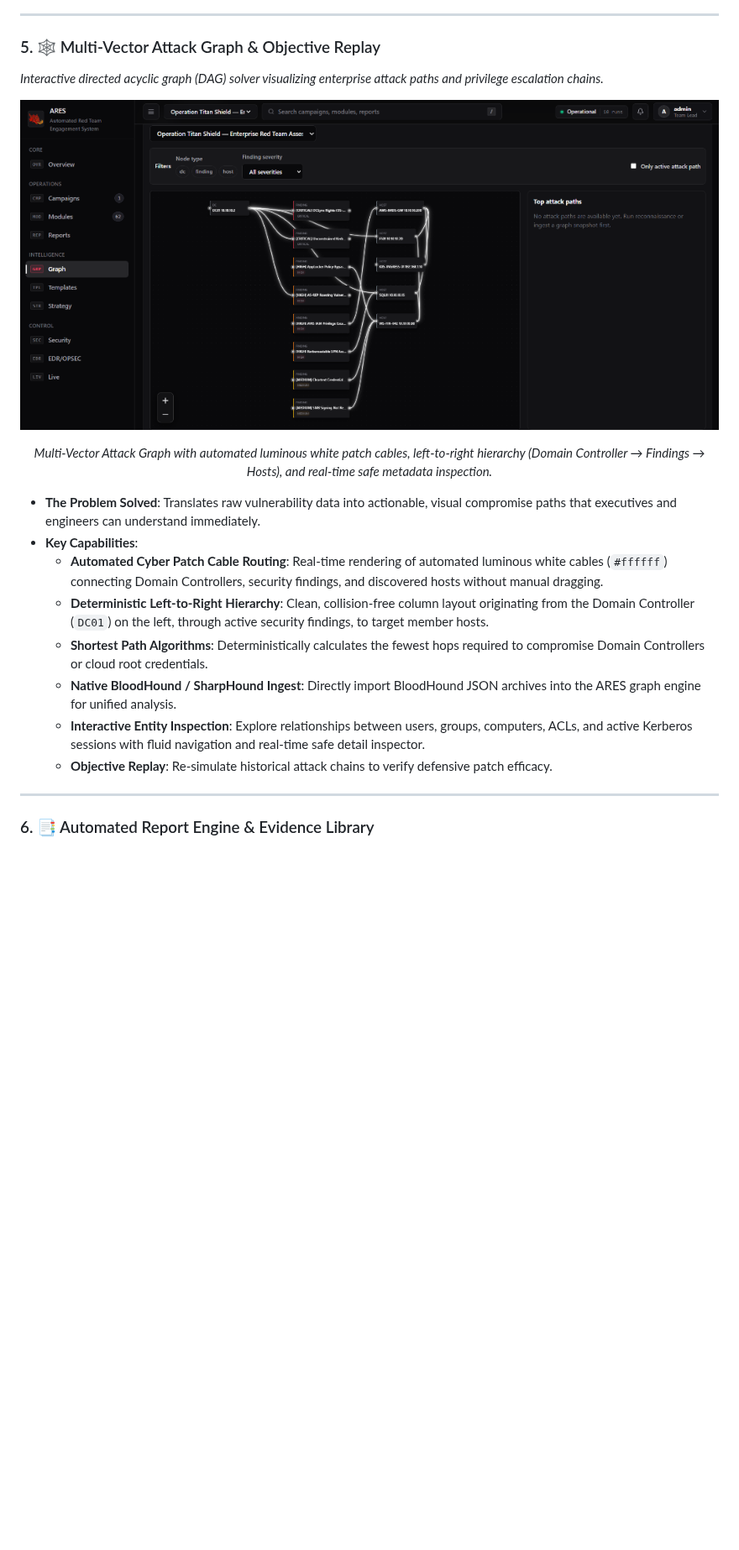
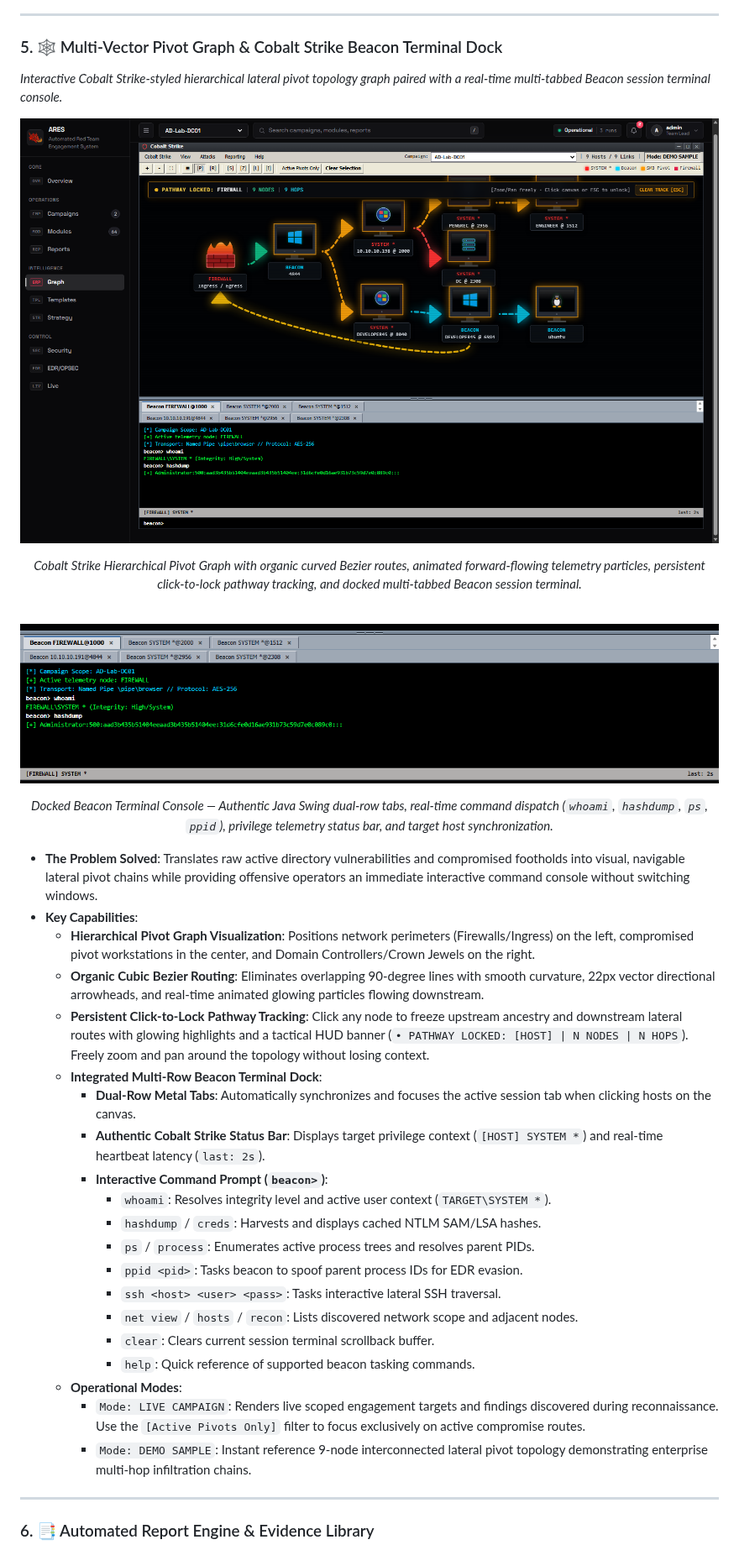
Before and after one commit to Mafifrizi/ARES, a Markdown page: README.md, the part around one of its changes. Shown at 84% size. Rendered like a GitHub page; pictures changed too: docs/assets/screenshots/dashboard-beacon-terminal.png (added), docs/assets/screenshots/dashboard-graph.png; blank space fills up the shorter version.

```diff
--- a/README.md
+++ b/README.md
@@ -189,9 +189,9 @@ The ARES Platform features a high-performance, responsive operator dashboard eng
 
 ---
 
-### 5. 🕸️ Multi-Vector Attack Graph & Objective Replay
+### 5. 🕸️ Multi-Vector Pivot Graph & Cobalt Strike Beacon Terminal Dock
 
-*Interactive directed acyclic graph (DAG) solver visualizing enterprise attack paths and privilege escalation chains.*
+*Interactive Cobalt Strike-styled hierarchical lateral pivot topology graph paired with a real-time multi-tabbed Beacon session terminal console.*
 
 <div align="center">
 
@@ -199,16 +199,34 @@ The ARES Platform features a high-performance, responsive operator dashboard eng
 
-*Multi-Vector Attack Graph with automated luminous white patch cables, left-to-right hierarchy (Domain Controller → Findings → Hosts), and real-time safe metadata inspection.*
+*Cobalt Strike Hierarchical Pivot Graph with organic curved Bezier routes, animated forward-flowing telemetry particles, persistent click-to-lock pathway tracking, and docked multi-tabbed Beacon session terminal.*
+
+<br>
+
+![ARES Cobalt Strike Beacon Session Terminal Console](docs/assets/screenshots/dashboard-beacon-terminal.png)
+
+*Docked Beacon Terminal Console — Authentic Java Swing dual-row tabs, real-time command dispatch (`whoami`, `hashdump`, `ps`, `ppid`), privilege telemetry status bar, and target host synchronization.*
 
 </div>
 
-- **The Problem Solved**: Translates raw vulnerability data into actionable, visual compromise paths that executives and engineers can understand immediately.
+- **The Problem Solved**: Translates raw active directory vulnerabilities and compromised footholds into visual, navigable lateral pivot chains while providing offensive operators an immediate interactive command console without switching windows.
 - **Key Capabilities**:
-  - **Automated Cyber Patch Cable Routing**: Real-time rendering of automated luminous white cables (`#ffffff`) connecting Domain Controllers, security findings, and discovered hosts without manual dragging.
-  - **Deterministic Left-to-Right Hierarchy**: Clean, collision-free column layout originating from the Domain Controller (`DC01`) on the left, through active security findings, to target member hosts.
-  - **Shortest Path Algorithms**: Deterministically calculates the fewest hops required to compromise Domain Controllers or cloud root credentials.
-  - **Native BloodHound / SharpHound Ingest**: Directly import BloodHound JSON archives into the ARES graph engine for unified analysis.
-  - **Interactive Entity Inspection**: Explore relationships between users, groups, computers, ACLs, and active Kerberos sessions with fluid navigation and real-time safe detail inspector.
-  - **Objective Replay**: Re-simulate historical attack chains to verify defensive patch efficacy.
+  - **Hierarchical Pivot Graph Visualization**: Positions network perimeters (Firewalls/Ingress) on the left, compromised pivot workstations in the center, and Domain Controllers/Crown Jewels on the right.
+  - **Organic Cubic Bezier Routing**: Eliminates overlapping 90-degree lines with smooth curvature, 22px vector directional arrowheads, and real-time animated glowing particles flowing downstream.
+  - **Persistent Click-to-Lock Pathway Tracking**: Click any node to freeze upstream ancestry and downstream lateral routes with glowing highlights and a tactical HUD banner (`• PATHWAY LOCKED: [HOST] | N NODES | N HOPS`). Freely zoom and pan around the topology without losing context.
+  - **Integrated Multi-Row Beacon Terminal Dock**:
+    - **Dual-Row Metal Tabs**: Automatically synchronizes and focuses the active session tab when clicking hosts on the canvas.
+    - **Authentic Cobalt Strike Status Bar**: Displays target privilege context (`[HOST] SYSTEM *`) and real-time heartbeat latency (`last: 2s`).
+    - **Interactive Command Prompt (`beacon>`)**:
+      - `whoami`: Resolves integrity level and active user context (`TARGET\SYSTEM *`).
+      - `hashdump` / `creds`: Harvests and displays cached NTLM SAM/LSA hashes.
+      - `ps` / `process`: Enumerates active process trees and resolves parent PIDs.
+      - `ppid <pid>`: Tasks beacon to spoof parent process IDs for EDR evasion.
+      - `ssh <host> <user> <pass>`: Tasks interactive lateral SSH traversal.
+      - `net view` / `hosts` / `recon`: Lists discovered network scope and adjacent nodes.
+      - `clear`: Clears current session terminal scrollback buffer.
+      - `help`: Quick reference of supported beacon tasking commands.
+  - **Operational Modes**:
+    - `Mode: LIVE CAMPAIGN`: Renders live scoped engagement targets and findings discovered during reconnaissance. Use the `[Active Pivots Only]` filter to focus exclusively on active compromise routes.
+    - `Mode: DEMO SAMPLE`: Instant reference 9-node interconnected lateral pivot topology demonstrating enterprise multi-hop infiltration chains.
 
 ---
 
```
Also changed, not shown: other parts of README.md (+1 -1 lines), docs/dashboard-guide.md (+50 -14 lines), 4 other files.
